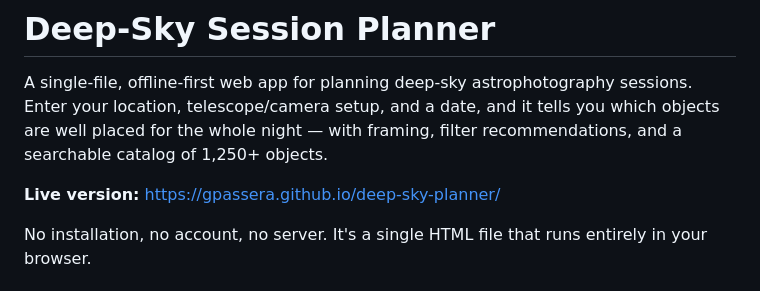
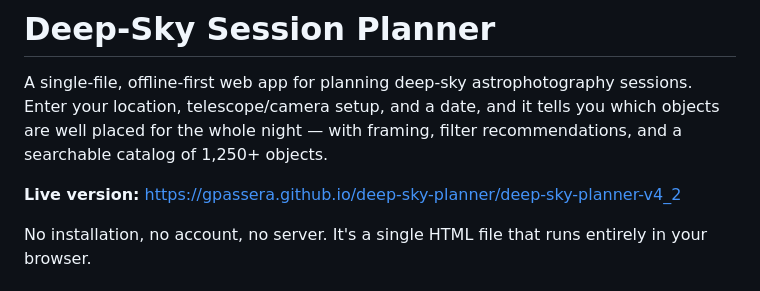
Before and after one commit to gpassera/deep-sky-planner, a Markdown page: README.md, the part around one of its changes. Drawn GitHub-style.

```diff
--- a/README.md
+++ b/README.md
@@ -2,7 +2,7 @@
 
 A single-file, offline-first web app for planning deep-sky astrophotography sessions. Enter your location, telescope/camera setup, and a date, and it tells you which objects are well placed for the whole night — with framing, filter recommendations, and a searchable catalog of 1,250+ objects.
 
-**Live version:** https://gpassera.github.io/deep-sky-planner/
+**Live version:** https://gpassera.github.io/deep-sky-planner/deep-sky-planner-v4_2
 
 No installation, no account, no server. It's a single HTML file that runs entirely in your browser.
 
```
Also changed, not shown: other parts of README.md (+1 -1 lines).
